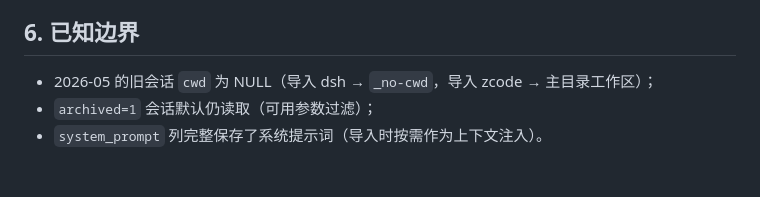
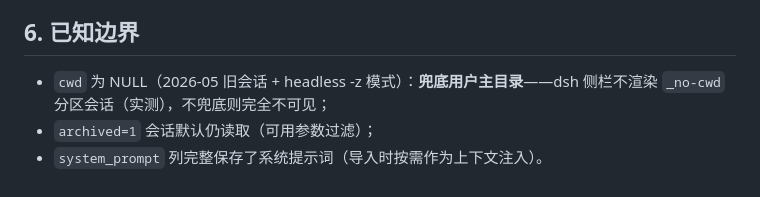
Before and after one commit to Chendestiny/agent-session-sync, a Markdown page: docs/agents/hermes.md, the part around the change. GitHub-like rendering.

Commit message:
docs: hermes cwd 兜底 rationale

```diff
--- a/docs/agents/hermes.md
+++ b/docs/agents/hermes.md
@@ -87,6 +87,6 @@ tool_calls = [{"id":"tooluse_xxx","call_id":"tooluse_xxx","type":"function",
 
 ## 6. 已知边界
 
-- 2026-05 的旧会话 `cwd` 为 NULL（导入 dsh → `_no-cwd`，导入 zcode → 主目录工作区）；
+- `cwd` 为 NULL（2026-05 旧会话 + headless -z 模式）：**兜底用户主目录**——dsh 侧栏不渲染 `_no-cwd` 分区会话（实测），不兜底则完全不可见；
 - `archived=1` 会话默认仍读取（可用参数过滤）；
 - `system_prompt` 列完整保存了系统提示词（导入时按需作为上下文注入）。
```
